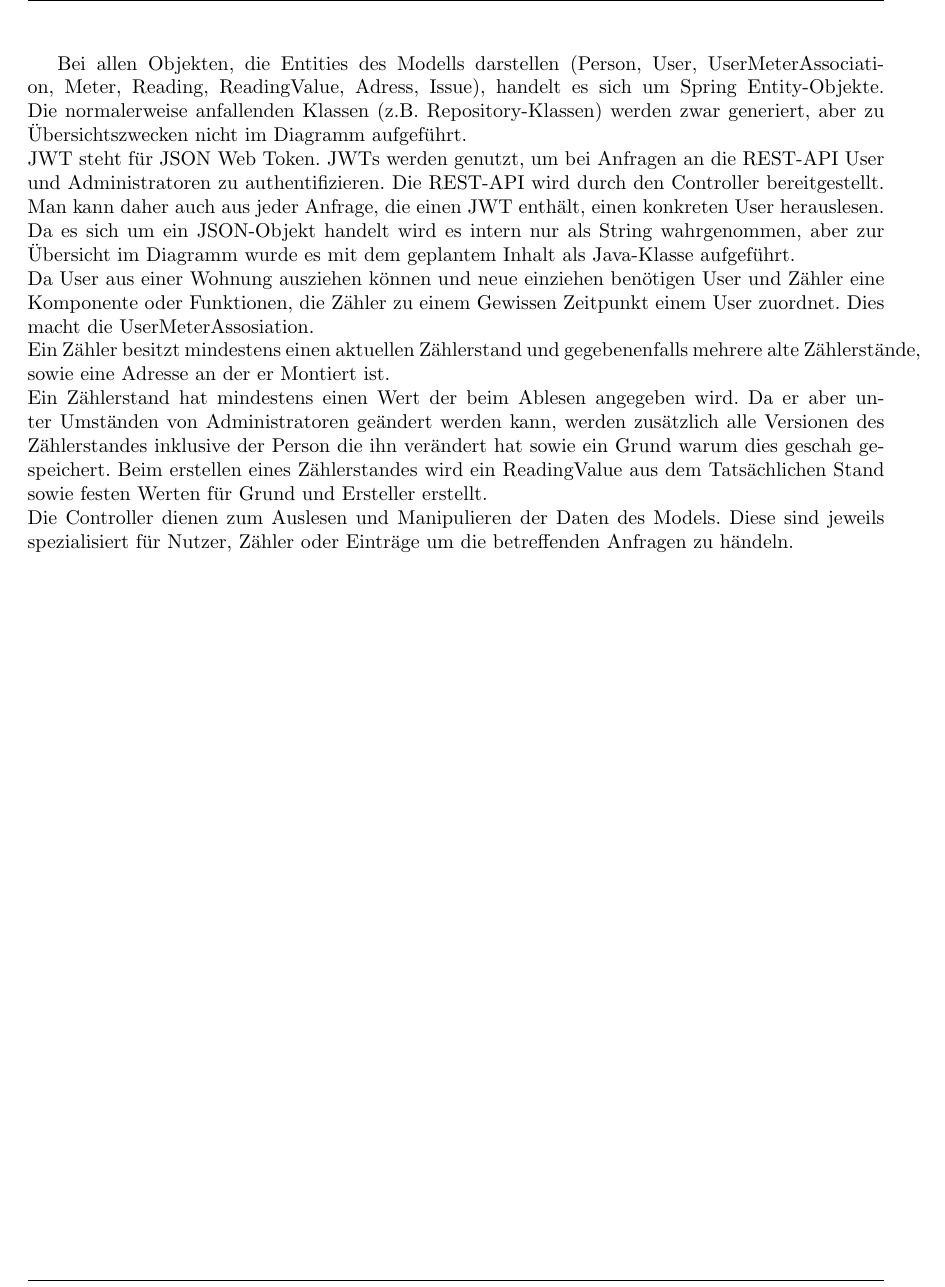
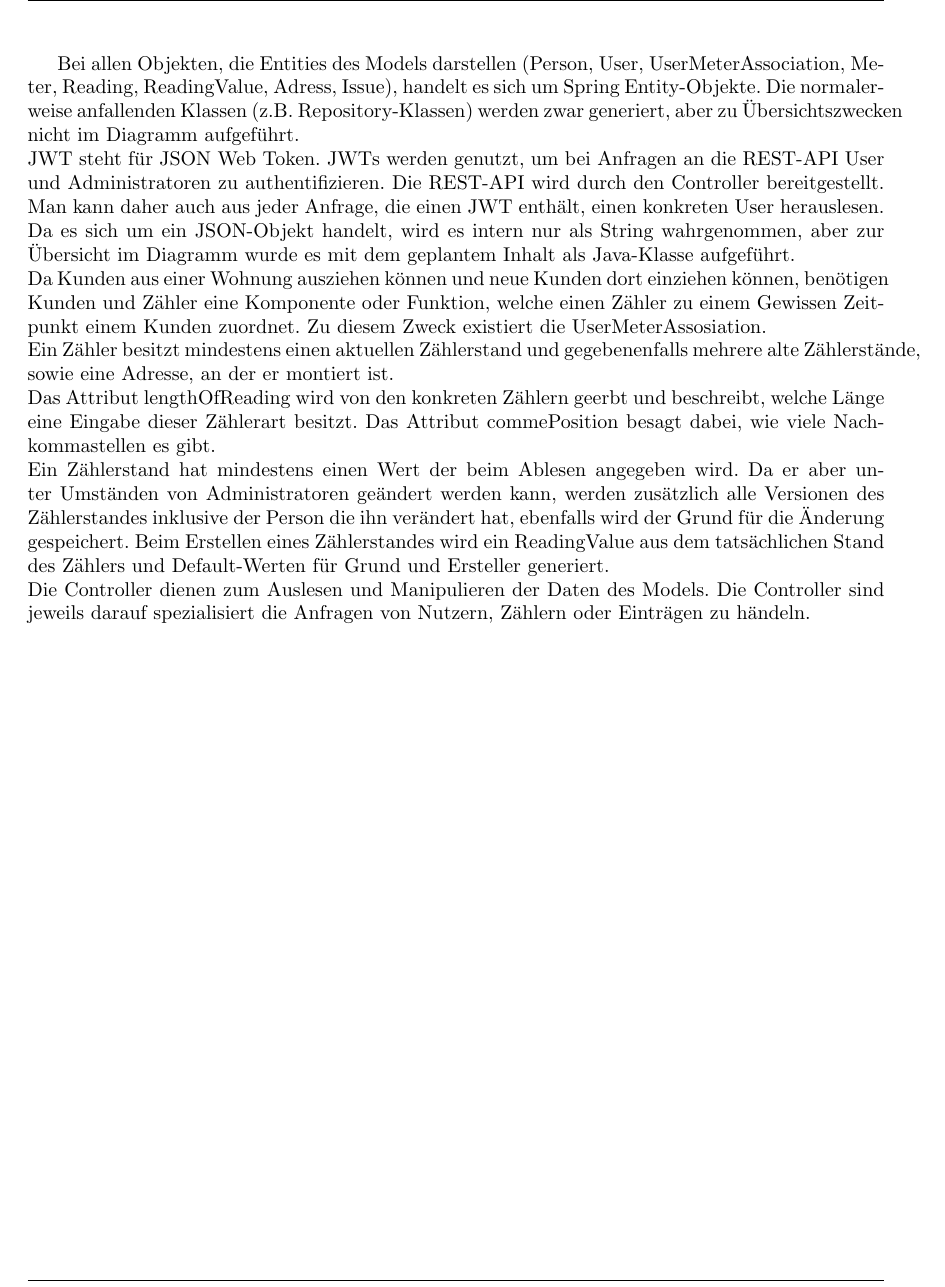
Before and after one commit to mascent/AdessoEnergySopro19, a LaTeX document (entwurf/LaTeX/entwurfsdoku.tex, which reads entwurf/LaTeX/kapitel/klassendiagramme.tex): part of page 11 of 14, cut so that both start at the same text. Compiled offline with pdfLaTeX.

Commit message:
Fix textual structur

```diff
--- a/entwurf/LaTeX/kapitel/klassendiagramme.tex
+++ b/entwurf/LaTeX/kapitel/klassendiagramme.tex
@@ -38,17 +38,18 @@ Auf jedes Diagramm folgt eine Tabelle, in der die Aufgabe \textbf{jeder} Klasse
 \includegraphics[width=15cm]{img/diagrams/backend-class-diagram}\\
 \end{figure}
 \newpage
-Bei allen Objekten, die Entities des Modells darstellen (Person, User, UserMeterAssociation, Meter, Reading, ReadingValue, Adress, Issue), handelt es sich um Spring Entity-Objekte.
+Bei allen Objekten, die Entities des Models darstellen (Person, User, UserMeterAssociation, Meter, Reading, ReadingValue, Adress, Issue), handelt es sich um Spring Entity-Objekte.
 Die normalerweise anfallenden Klassen (z.B. Repository-Klassen) werden zwar generiert, aber zu Übersichtszwecken nicht im Diagramm aufgeführt.\\
 JWT steht für JSON Web Token.
 JWTs werden genutzt, um bei Anfragen an die REST-API User und Administratoren zu authentifizieren. Die REST-API wird durch den Controller bereitgestellt.
 Man kann daher auch aus jeder Anfrage, die einen JWT enthält, einen konkreten User herauslesen.
-Da es sich um ein JSON-Objekt handelt wird es intern nur als String wahrgenommen, aber zur Übersicht im Diagramm wurde es mit dem geplantem Inhalt als Java-Klasse aufgeführt.\\
-Da User aus einer Wohnung ausziehen können und neue einziehen benötigen User und Zähler eine Komponente oder Funktionen, die Zähler zu einem Gewissen Zeitpunkt einem User zuordnet.
-Dies macht die UserMeterAssosiation.\\
-Ein Zähler besitzt mindestens einen aktuellen Zählerstand und gegebenenfalls mehrere alte Zählerstände, sowie eine Adresse an der er Montiert ist.\\
+Da es sich um ein JSON-Objekt handelt, wird es intern nur als String wahrgenommen, aber zur Übersicht im Diagramm wurde es mit dem geplantem Inhalt als Java-Klasse aufgeführt.\\
+Da Kunden aus einer Wohnung ausziehen können und neue Kunden dort einziehen können, benötigen Kunden und Zähler eine Komponente oder Funktion, welche einen Zähler zu einem Gewissen Zeitpunkt einem Kunden zuordnet.
+Zu diesem Zweck existiert die UserMeterAssosiation.\\
+Ein Zähler besitzt mindestens einen aktuellen Zählerstand und gegebenenfalls mehrere alte Zählerstände, sowie eine Adresse, an der er montiert ist.\\
+Das Attribut lengthOfReading wird von den konkreten Zählern geerbt und beschreibt, welche Länge eine Eingabe dieser Zählerart besitzt. Das Attribut commePosition besagt dabei, wie viele Nachkommastellen es gibt.\\
 Ein Zählerstand hat mindestens einen Wert der beim Ablesen angegeben wird.
-Da er aber unter Umständen von Administratoren geändert werden kann, werden zusätzlich alle Versionen des Zählerstandes inklusive der Person die ihn verändert hat sowie ein Grund warum dies geschah gespeichert.
-Beim erstellen eines Zählerstandes wird ein ReadingValue aus dem Tatsächlichen Stand sowie festen Werten für Grund und Ersteller erstellt.\\
+Da er aber unter Umständen von Administratoren geändert werden kann, werden zusätzlich alle Versionen des Zählerstandes inklusive der Person die ihn verändert hat, ebenfalls wird der Grund für die Änderung gespeichert.
+Beim Erstellen eines Zählerstandes wird ein ReadingValue aus dem tatsächlichen Stand des Zählers und Default-Werten für Grund und Ersteller generiert.\\
 Die Controller dienen zum Auslesen und Manipulieren der Daten des Models.
-Diese sind jeweils spezialisiert für Nutzer, Zähler oder Einträge um die betreffenden Anfragen zu händeln.
+Die Controller sind jeweils darauf spezialisiert die Anfragen von Nutzern, Zählern oder Einträgen zu händeln.
```
